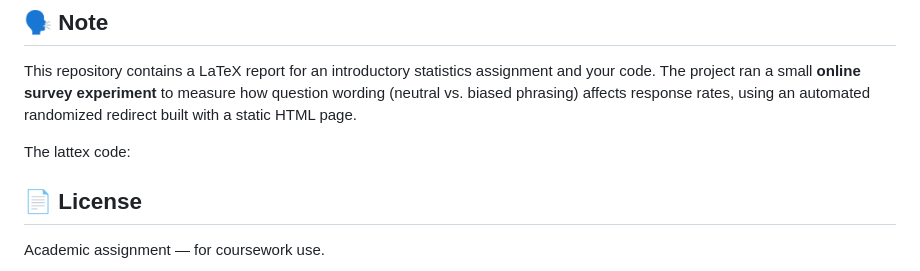
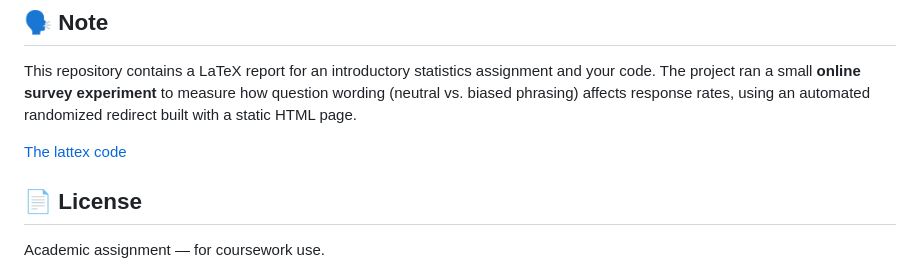
Before and after one commit to DaviReis136/Tendecious-Data-Colect, a Markdown page: README.md, the part around one of its changes. Drawn GitHub-style.

```diff
--- a/README.md
+++ b/README.md
@@ -153,7 +154,8 @@ Mentioning needs creates certainty. 💡
 
 This repository contains a LaTeX report for an introductory statistics assignment and your code. The project ran a small **online survey experiment** to measure how question wording (neutral vs. biased phrasing) affects response rates, using an automated randomized redirect built with a static HTML page.
 
-The lattex code:
+[The lattex code](./code_lattex.tex)
+
 
 ## 📄 License
 
```
Also changed, not shown: other parts of README.md (+2 -1 lines).
